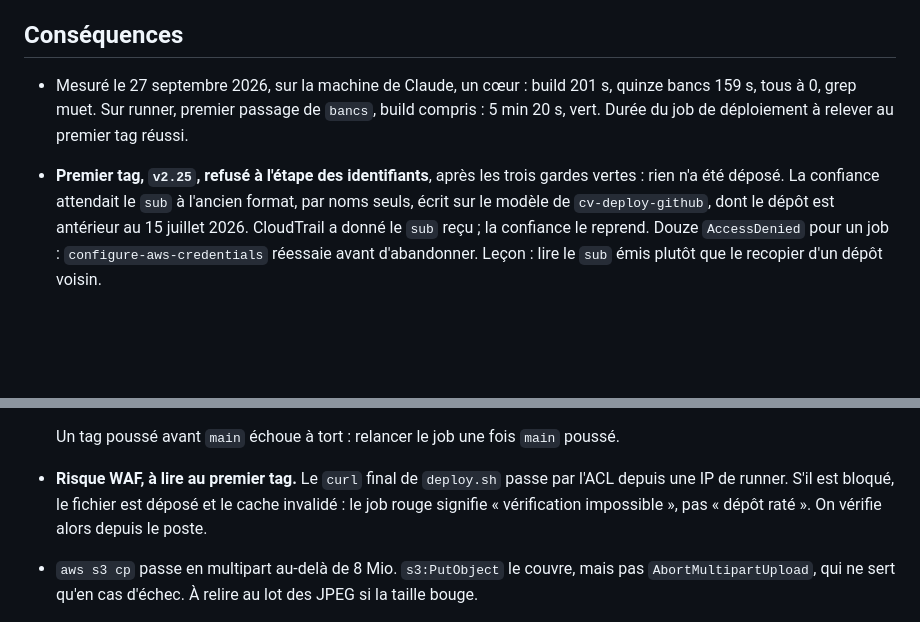
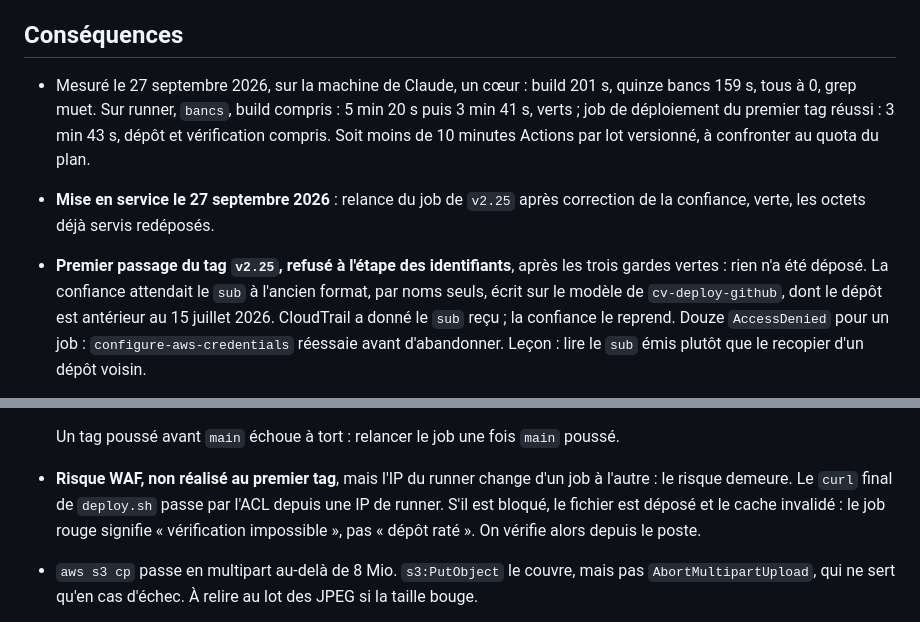
Before and after one commit to GabB40/palier, a Markdown page: docs/adr/0002-deploiement-par-tag.md, 2 parts joined by grey strips. GitHub-like rendering; blank space fills up the shorter version.

Commit message:
Mise en service du déploiement par tag consignée : durées sur runner, premier tag v2.25, palier-ci en service

```diff
--- a/docs/adr/0002-deploiement-par-tag.md
+++ b/docs/adr/0002-deploiement-par-tag.md
@@ -68,10 +68,13 @@ relevé : le lot retire une étape manuelle et un droit trop large, il ne répar
 ## Conséquences
 
 - Mesuré le 27 septembre 2026, sur la machine de Claude, un cœur : build 201 s, quinze bancs
-  159 s, tous à 0, grep muet. Sur runner, premier passage de `bancs`, build compris : 5 min 20 s,
-  vert. Durée du job de déploiement à relever au premier tag réussi.
-- **Premier tag, `v2.25`, refusé à l'étape des identifiants**, après les trois gardes vertes :
-  rien n'a été déposé. La confiance attendait le `sub` à l'ancien format, par noms seuls, écrit
+  159 s, tous à 0, grep muet. Sur runner, `bancs`, build compris : 5 min 20 s puis 3 min 41 s,
+  verts ; job de déploiement du premier tag réussi : 3 min 43 s, dépôt et vérification compris.
+  Soit moins de 10 minutes Actions par lot versionné, à confronter au quota du plan.
+- **Mise en service le 27 septembre 2026** : relance du job de `v2.25` après correction de la
+  confiance, verte, les octets déjà servis redéposés.
+- **Premier passage du tag `v2.25`, refusé à l'étape des identifiants**, après les trois gardes
+  vertes : rien n'a été déposé. La confiance attendait le `sub` à l'ancien format, par noms seuls, écrit
   sur le modèle de `cv-deploy-github`, dont le dépôt est antérieur au 15 juillet 2026. CloudTrail
   a donné le `sub` reçu ; la confiance le reprend. Douze `AccessDenied` pour un job :
   `configure-aws-credentials` réessaie avant d'abandonner. Leçon : lire le `sub` émis plutôt que
@@ -87,8 +90,9 @@ relevé : le lot retire une étape manuelle et un droit trop large, il ne répar
     à 3, l'autre sorti à 0 avec `SURVIT` au journal.
 
   Un tag poussé avant `main` échoue à tort : relancer le job une fois `main` poussé.
-- **Risque WAF, à lire au premier tag.** Le `curl` final de `deploy.sh` passe par l'ACL depuis une
-  IP de runner. S'il est bloqué, le fichier est déposé et le cache invalidé : le job rouge signifie
+- **Risque WAF, non réalisé au premier tag**, mais l'IP du runner change d'un job à l'autre : le
+  risque demeure. Le `curl` final de `deploy.sh` passe par l'ACL depuis une IP de runner. S'il est
+  bloqué, le fichier est déposé et le cache invalidé : le job rouge signifie
   « vérification impossible », pas « dépôt raté ». On vérifie alors depuis le poste.
 - `aws s3 cp` passe en multipart au-delà de 8 Mio. `s3:PutObject` le couvre, mais pas
   `AbortMultipartUpload`, qui ne sert qu'en cas d'échec. À relire au lot des JPEG si la taille
```
Also changed, not shown: docs/backend.md (+1 -1 lines), docs/changelog.md (+1 -0 lines).
